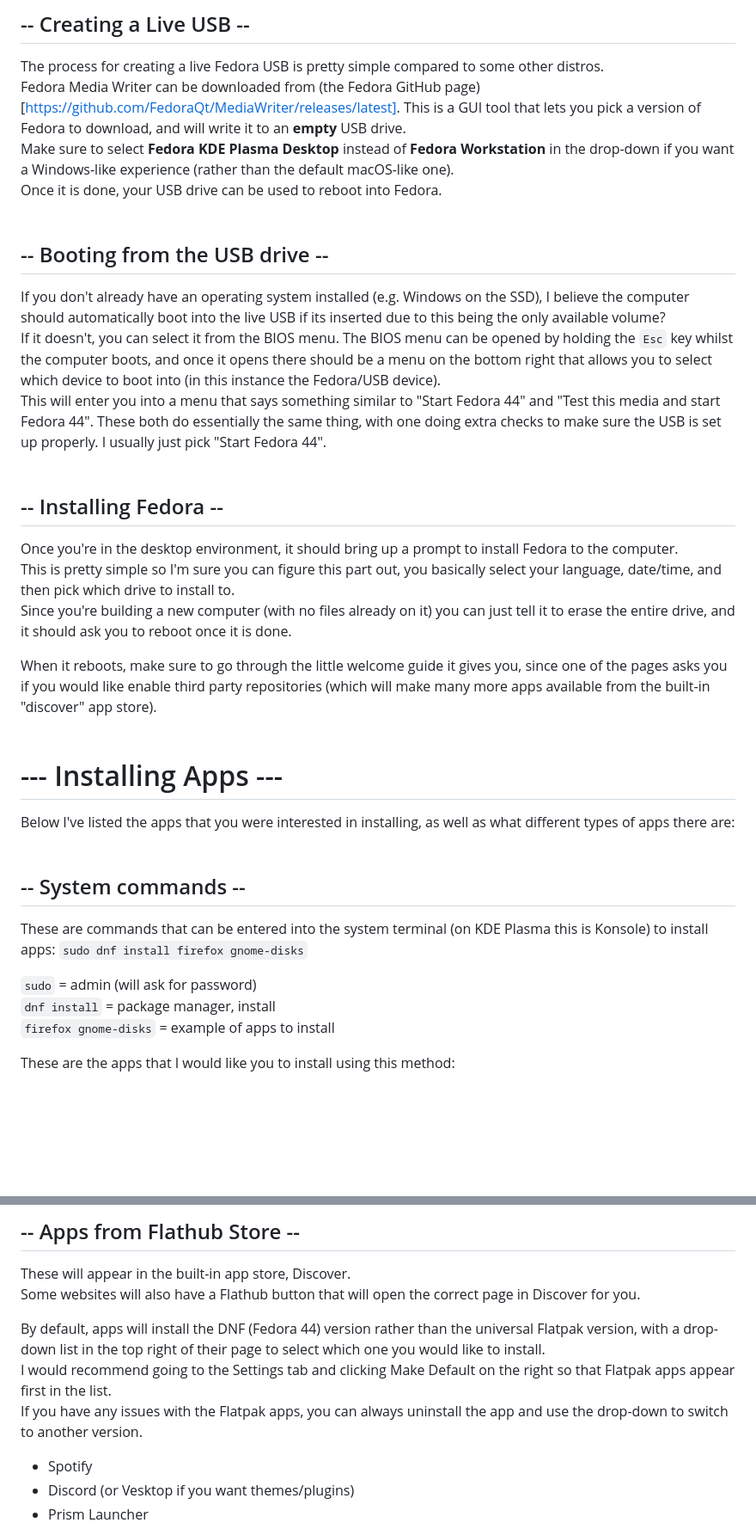
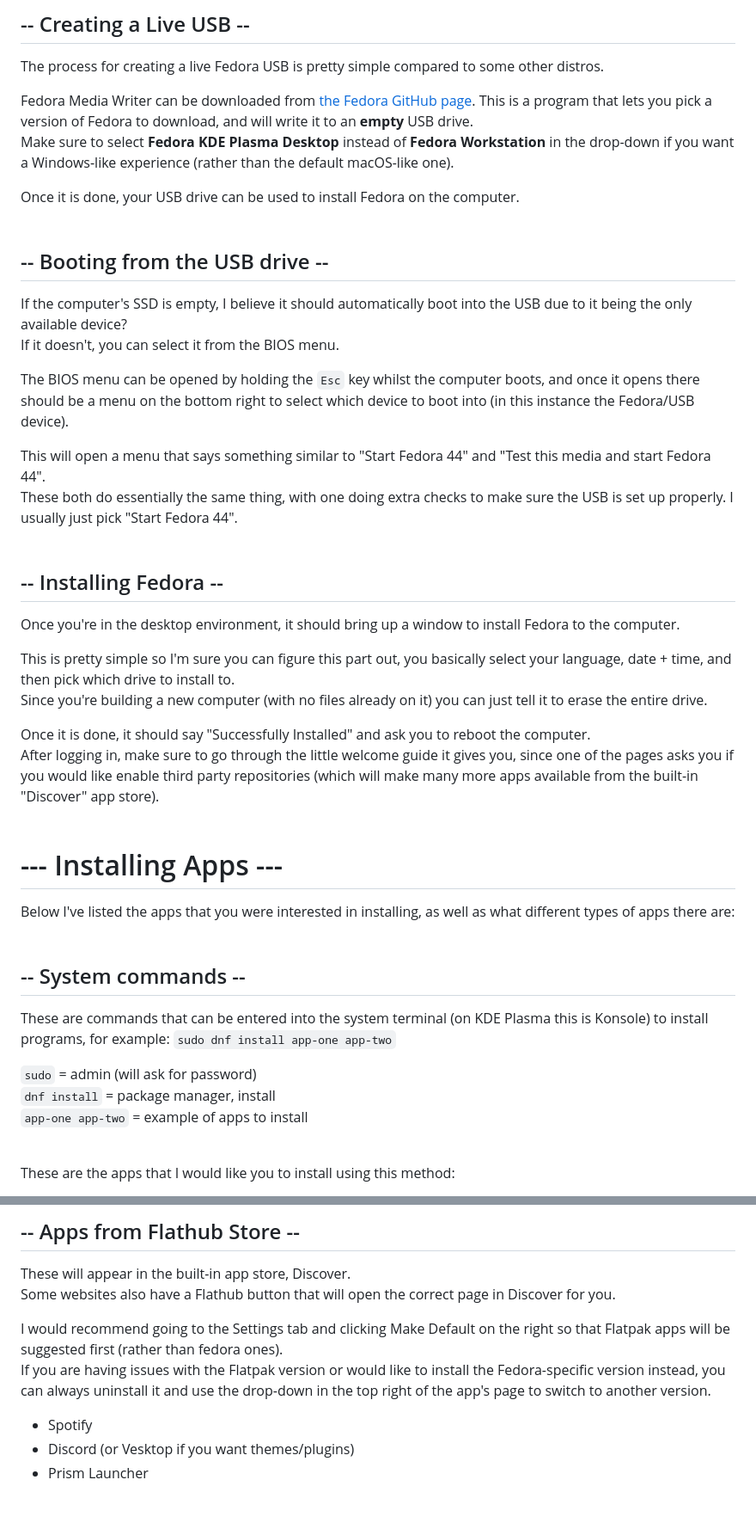
Before and after one commit to InfinaMii/uploads, a Markdown page: g.md, 2 parts joined by grey strips. Shown at 86% size. GitHub-like rendering; blank space fills up the shorter version.

```diff
--- a/g.md
+++ b/g.md
@@ -2,25 +2,33 @@
 
 ## -- Creating a Live USB --
 The process for creating a live Fedora USB is pretty simple compared to some other distros.<br>
-Fedora Media Writer can be downloaded from (the Fedora GitHub page)[https://github.com/FedoraQt/MediaWriter/releases/latest]. This is a GUI tool that lets you pick a version of Fedora to download, and will write it to an **empty** USB drive.<br>
+
+Fedora Media Writer can be downloaded from [the Fedora GitHub page](https://github.com/FedoraQt/MediaWriter/releases/latest). This is a program that lets you pick a version of Fedora to download, and will write it to an **empty** USB drive.<br>
 Make sure to select **Fedora KDE Plasma Desktop** instead of **Fedora Workstation** in the drop-down if you want a Windows-like experience (rather than the default macOS-like one).<br>
-Once it is done, your USB drive can be used to reboot into Fedora.
+
+Once it is done, your USB drive can be used to install Fedora on the computer.
 <br/><br/>
 
 
 ## -- Booting from the USB drive --
-If you don't already have an operating system installed (e.g. Windows on the SSD), I believe the computer should automatically boot into the live USB if its inserted due to this being the only available volume?<br>
-If it doesn't, you can select it from the BIOS menu. The BIOS menu can be opened by holding the `Esc` key whilst the computer boots, and once it opens there should be a menu on the bottom right that allows you to select which device to boot into (in this instance the Fedora/USB device).<br>
-This will enter you into a menu that says something similar to "Start Fedora 44" and "Test this media and start Fedora 44". These both do essentially the same thing, with one doing extra checks to make sure the USB is set up properly. I usually just pick "Start Fedora 44".
+If the computer's SSD is empty, I believe it should automatically boot into the USB due to it being the only available device?<br>
+If it doesn't, you can select it from the BIOS menu.<br>
+
+The BIOS menu can be opened by holding the `Esc` key whilst the computer boots, and once it opens there should be a menu on the bottom right to select which device to boot into (in this instance the Fedora/USB device).<br>
+
+This will open a menu that says something similar to "Start Fedora 44" and "Test this media and start Fedora 44".<br>
+These both do essentially the same thing, with one doing extra checks to make sure the USB is set up properly. I usually just pick "Start Fedora 44".
 <br/><br/>
 
 
 ## -- Installing Fedora --
-Once you're in the desktop environment, it should bring up a prompt to install Fedora to the computer.<br>
-This is pretty simple so I'm sure you can figure this part out, you basically select your language, date/time, and then pick which drive to install to.<br>
-Since you're building a new computer (with no files already on it) you can just tell it to erase the entire drive, and it should ask you to reboot once it is done.<br>
+Once you're in the desktop environment, it should bring up a window to install Fedora to the computer.<br>
 
-When it reboots, make sure to go through the little welcome guide it gives you, since one of the pages asks you if you would like enable third party repositories (which will make many more apps available from the built-in "discover" app store).
+This is pretty simple so I'm sure you can figure this part out, you basically select your language, date + time, and then pick which drive to install to.<br>
+Since you're building a new computer (with no files already on it) you can just tell it to erase the entire drive.<br>
+
+Once it is done, it should say "Successfully Installed" and ask you to reboot the computer.<br>
+After logging in, make sure to go through the little welcome guide it gives you, since one of the pages asks you if you would like enable third party repositories (which will make many more apps available from the built-in "Discover" app store).
 <br/><br/>
 
 
@@ -29,12 +37,13 @@ Below I've listed the apps that you were interested in installing, as well as wh
 <br/><br/>
 
 ## -- System commands --
-These are commands that can be entered into the system terminal (on KDE Plasma this is Konsole) to install apps:
-`sudo dnf install firefox gnome-disks`
+These are commands that can be entered into the system terminal (on KDE Plasma this is Konsole) to install programs, for example:
+`sudo dnf install app-one app-two`
 
 `sudo` = admin (will ask for password)<br>
 `dnf install` = package manager, install<br>
-`firefox gnome-disks` = example of apps to install
+`app-one app-two` = example of apps to install
+<br><br>
 
 These are the apps that I would like you to install using this method:
 - Dotnet Runtime 8.0: `dotnet-runtime-8.0`
@@ -51,11 +60,10 @@ The first time you run a command with `sudo`, it'll give you a brief warning - t
 
 ## -- Apps from Flathub Store --
 These will appear in the built-in app store, Discover.<br>
-Some websites will also have a Flathub button that will open the correct page in Discover for you.<br>
+Some websites also have a Flathub button that will open the correct page in Discover for you.<br>
 
-By default, apps will install the DNF (Fedora 44) version rather than the universal Flatpak version, with a drop-down list in the top right of their page to select which one you would like to install.<br>
-I would recommend going to the Settings tab and clicking Make Default on the right so that Flatpak apps appear first in the list.<br>
-If you have any issues with the Flatpak apps, you can always uninstall the app and use the drop-down to switch to another version.<br>
+I would recommend going to the Settings tab and clicking Make Default on the right so that Flatpak apps will be suggested first (rather than fedora ones).<br>
+If you are having issues with the Flatpak version or would like to install the Fedora-specific version instead, you can always uninstall it and use the drop-down in the top right of the app's page to switch to another version.
 
 - Spotify
 - Discord (or Vesktop if you want themes/plugins)
```
Also changed, not shown: other parts of g.md (+21 -16 lines).
